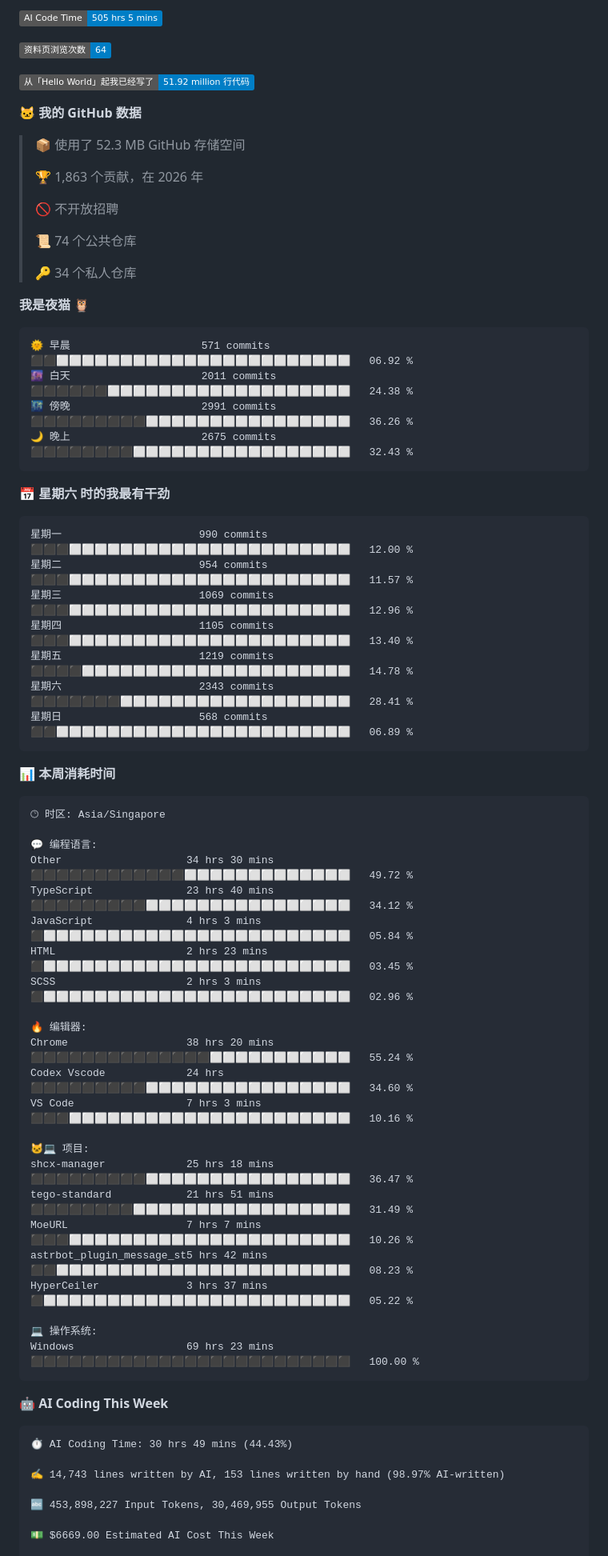
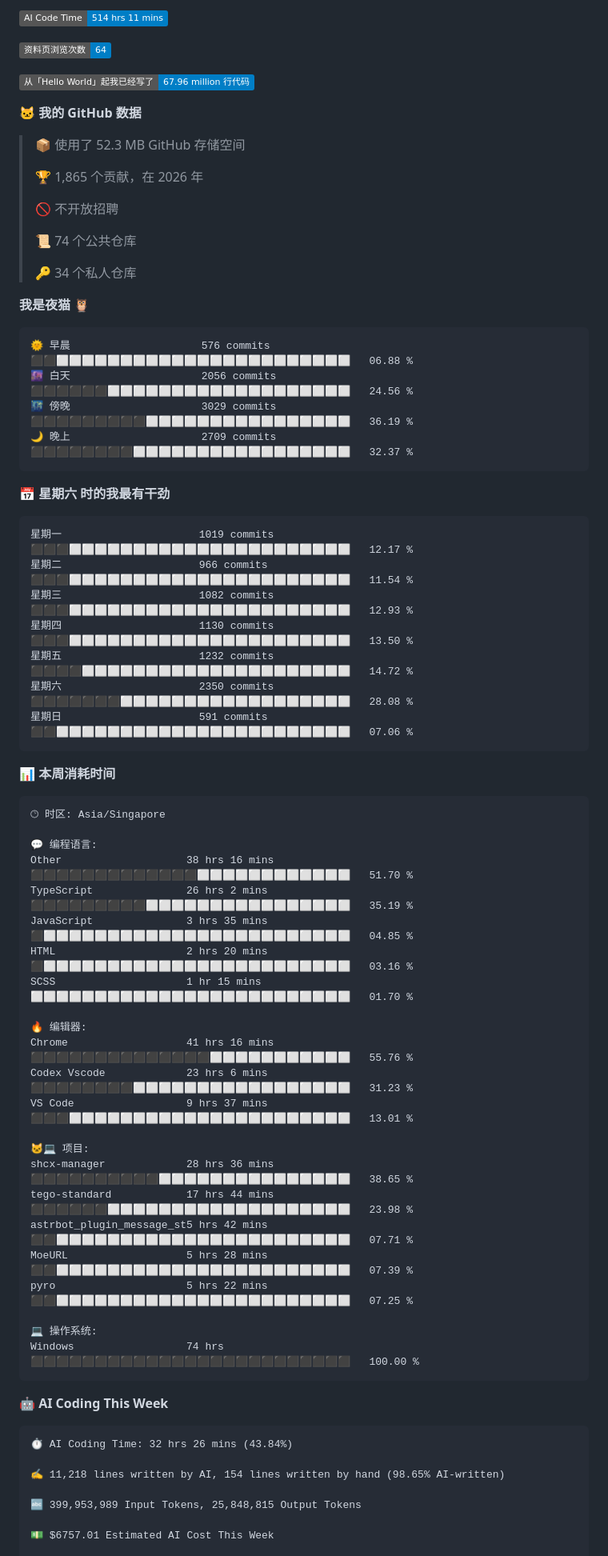
Before and after one commit to TomyJan/TomyJan, a Markdown page: README.md, the part around one of its changes. Shown at 80% size. Rendered like a GitHub page; badges without logos.

Commit message:
Updated with Dev Metrics

````diff
--- a/README.md
+++ b/README.md
@@ -56,15 +56,15 @@
 
-![AI Code Time](http://img.shields.io/badge/AI%20Code%20Time-505%20hrs%205%20mins-blue?style=flat)
+![AI Code Time](http://img.shields.io/badge/AI%20Code%20Time-514%20hrs%2011%20mins-blue?style=flat)
 
 ![Profile Views](http://img.shields.io/badge/%E8%B5%84%E6%96%99%E9%A1%B5%E6%B5%8F%E8%A7%88%E6%AC%A1%E6%95%B0-64-blue?style=flat)
 
-![Lines of code](https://img.shields.io/badge/%E4%BB%8E%E3%80%8CHello%20World%E3%80%8D%E8%B5%B7%E6%88%91%E5%B7%B2%E7%BB%8F%E5%86%99%E4%BA%86-51.92%20million%20%E8%A1%8C%E4%BB%A3%E7%A0%81-blue?style=flat)
+![Lines of code](https://img.shields.io/badge/%E4%BB%8E%E3%80%8CHello%20World%E3%80%8D%E8%B5%B7%E6%88%91%E5%B7%B2%E7%BB%8F%E5%86%99%E4%BA%86-67.96%20million%20%E8%A1%8C%E4%BB%A3%E7%A0%81-blue?style=flat)
 
 **🐱 我的 GitHub 数据**
 
 > 📦  使用了 52.3 MB GitHub 存储空间
  >
-> 🏆 1,863 个贡献，在 2026 年
+> 🏆 1,865 个贡献，在 2026 年
  >
 > 🚫 不开放招聘
  >
@@ -75,21 +75,21 @@
 **我是夜猫 🦉**
 
 ```text
-🌞 早晨                     571 commits         ⬛⬛⬜⬜⬜⬜⬜⬜⬜⬜⬜⬜⬜⬜⬜⬜⬜⬜⬜⬜⬜⬜⬜⬜⬜   06.92 %
-🌆 白天                     2011 commits        ⬛⬛⬛⬛⬛⬛⬜⬜⬜⬜⬜⬜⬜⬜⬜⬜⬜⬜⬜⬜⬜⬜⬜⬜⬜   24.38 %
-🌃 傍晚                     2991 commits        ⬛⬛⬛⬛⬛⬛⬛⬛⬛⬜⬜⬜⬜⬜⬜⬜⬜⬜⬜⬜⬜⬜⬜⬜⬜   36.26 %
-🌙 晚上                     2675 commits        ⬛⬛⬛⬛⬛⬛⬛⬛⬜⬜⬜⬜⬜⬜⬜⬜⬜⬜⬜⬜⬜⬜⬜⬜⬜   32.43 %
+🌞 早晨                     576 commits         ⬛⬛⬜⬜⬜⬜⬜⬜⬜⬜⬜⬜⬜⬜⬜⬜⬜⬜⬜⬜⬜⬜⬜⬜⬜   06.88 %
+🌆 白天                     2056 commits        ⬛⬛⬛⬛⬛⬛⬜⬜⬜⬜⬜⬜⬜⬜⬜⬜⬜⬜⬜⬜⬜⬜⬜⬜⬜   24.56 %
+🌃 傍晚                     3029 commits        ⬛⬛⬛⬛⬛⬛⬛⬛⬛⬜⬜⬜⬜⬜⬜⬜⬜⬜⬜⬜⬜⬜⬜⬜⬜   36.19 %
+🌙 晚上                     2709 commits        ⬛⬛⬛⬛⬛⬛⬛⬛⬜⬜⬜⬜⬜⬜⬜⬜⬜⬜⬜⬜⬜⬜⬜⬜⬜   32.37 %
 ```
 📅 **星期六 时的我最有干劲**
 
 ```text
-星期一                      990 commits         ⬛⬛⬛⬜⬜⬜⬜⬜⬜⬜⬜⬜⬜⬜⬜⬜⬜⬜⬜⬜⬜⬜⬜⬜⬜   12.00 %
-星期二                      954 commits         ⬛⬛⬛⬜⬜⬜⬜⬜⬜⬜⬜⬜⬜⬜⬜⬜⬜⬜⬜⬜⬜⬜⬜⬜⬜   11.57 %
-星期三                      1069 commits        ⬛⬛⬛⬜⬜⬜⬜⬜⬜⬜⬜⬜⬜⬜⬜⬜⬜⬜⬜⬜⬜⬜⬜⬜⬜   12.96 %
-星期四                      1105 commits        ⬛⬛⬛⬜⬜⬜⬜⬜⬜⬜⬜⬜⬜⬜⬜⬜⬜⬜⬜⬜⬜⬜⬜⬜⬜   13.40 %
-星期五                      1219 commits        ⬛⬛⬛⬛⬜⬜⬜⬜⬜⬜⬜⬜⬜⬜⬜⬜⬜⬜⬜⬜⬜⬜⬜⬜⬜   14.78 %
-星期六                      2343 commits        ⬛⬛⬛⬛⬛⬛⬛⬜⬜⬜⬜⬜⬜⬜⬜⬜⬜⬜⬜⬜⬜⬜⬜⬜⬜   28.41 %
-星期日                      568 commits         ⬛⬛⬜⬜⬜⬜⬜⬜⬜⬜⬜⬜⬜⬜⬜⬜⬜⬜⬜⬜⬜⬜⬜⬜⬜   06.89 %
+星期一                      1019 commits        ⬛⬛⬛⬜⬜⬜⬜⬜⬜⬜⬜⬜⬜⬜⬜⬜⬜⬜⬜⬜⬜⬜⬜⬜⬜   12.17 %
+星期二                      966 commits         ⬛⬛⬛⬜⬜⬜⬜⬜⬜⬜⬜⬜⬜⬜⬜⬜⬜⬜⬜⬜⬜⬜⬜⬜⬜   11.54 %
+星期三                      1082 commits        ⬛⬛⬛⬜⬜⬜⬜⬜⬜⬜⬜⬜⬜⬜⬜⬜⬜⬜⬜⬜⬜⬜⬜⬜⬜   12.93 %
+星期四                      1130 commits        ⬛⬛⬛⬜⬜⬜⬜⬜⬜⬜⬜⬜⬜⬜⬜⬜⬜⬜⬜⬜⬜⬜⬜⬜⬜   13.50 %
+星期五                      1232 commits        ⬛⬛⬛⬛⬜⬜⬜⬜⬜⬜⬜⬜⬜⬜⬜⬜⬜⬜⬜⬜⬜⬜⬜⬜⬜   14.72 %
+星期六                      2350 commits        ⬛⬛⬛⬛⬛⬛⬛⬜⬜⬜⬜⬜⬜⬜⬜⬜⬜⬜⬜⬜⬜⬜⬜⬜⬜   28.08 %
+星期日                      591 commits         ⬛⬛⬜⬜⬜⬜⬜⬜⬜⬜⬜⬜⬜⬜⬜⬜⬜⬜⬜⬜⬜⬜⬜⬜⬜   07.06 %
 ```
 
 
@@ -99,36 +99,36 @@
 🕑︎ 时区: Asia/Singapore
 
 💬 编程语言:
-Other                    34 hrs 30 mins      ⬛⬛⬛⬛⬛⬛⬛⬛⬛⬛⬛⬛⬜⬜⬜⬜⬜⬜⬜⬜⬜⬜⬜⬜⬜   49.72 %
-TypeScript               23 hrs 40 mins      ⬛⬛⬛⬛⬛⬛⬛⬛⬛⬜⬜⬜⬜⬜⬜⬜⬜⬜⬜⬜⬜⬜⬜⬜⬜   34.12 %
-JavaScript               4 hrs 3 mins        ⬛⬜⬜⬜⬜⬜⬜⬜⬜⬜⬜⬜⬜⬜⬜⬜⬜⬜⬜⬜⬜⬜⬜⬜⬜   05.84 %
-HTML                     2 hrs 23 mins       ⬛⬜⬜⬜⬜⬜⬜⬜⬜⬜⬜⬜⬜⬜⬜⬜⬜⬜⬜⬜⬜⬜⬜⬜⬜   03.45 %
-SCSS                     2 hrs 3 mins        ⬛⬜⬜⬜⬜⬜⬜⬜⬜⬜⬜⬜⬜⬜⬜⬜⬜⬜⬜⬜⬜⬜⬜⬜⬜   02.96 %
+Other                    38 hrs 16 mins      ⬛⬛⬛⬛⬛⬛⬛⬛⬛⬛⬛⬛⬛⬜⬜⬜⬜⬜⬜⬜⬜⬜⬜⬜⬜   51.70 %
+TypeScript               26 hrs 2 mins       ⬛⬛⬛⬛⬛⬛⬛⬛⬛⬜⬜⬜⬜⬜⬜⬜⬜⬜⬜⬜⬜⬜⬜⬜⬜   35.19 %
+JavaScript               3 hrs 35 mins       ⬛⬜⬜⬜⬜⬜⬜⬜⬜⬜⬜⬜⬜⬜⬜⬜⬜⬜⬜⬜⬜⬜⬜⬜⬜   04.85 %
+HTML                     2 hrs 20 mins       ⬛⬜⬜⬜⬜⬜⬜⬜⬜⬜⬜⬜⬜⬜⬜⬜⬜⬜⬜⬜⬜⬜⬜⬜⬜   03.16 %
+SCSS                     1 hr 15 mins        ⬜⬜⬜⬜⬜⬜⬜⬜⬜⬜⬜⬜⬜⬜⬜⬜⬜⬜⬜⬜⬜⬜⬜⬜⬜   01.70 %
 
 🔥 编辑器:
-Chrome                   38 hrs 20 mins      ⬛⬛⬛⬛⬛⬛⬛⬛⬛⬛⬛⬛⬛⬛⬜⬜⬜⬜⬜⬜⬜⬜⬜⬜⬜   55.24 %
-Codex Vscode             24 hrs              ⬛⬛⬛⬛⬛⬛⬛⬛⬛⬜⬜⬜⬜⬜⬜⬜⬜⬜⬜⬜⬜⬜⬜⬜⬜   34.60 %
-VS Code                  7 hrs 3 mins        ⬛⬛⬛⬜⬜⬜⬜⬜⬜⬜⬜⬜⬜⬜⬜⬜⬜⬜⬜⬜⬜⬜⬜⬜⬜   10.16 %
+Chrome                   41 hrs 16 mins      ⬛⬛⬛⬛⬛⬛⬛⬛⬛⬛⬛⬛⬛⬛⬜⬜⬜⬜⬜⬜⬜⬜⬜⬜⬜   55.76 %
+Codex Vscode             23 hrs 6 mins       ⬛⬛⬛⬛⬛⬛⬛⬛⬜⬜⬜⬜⬜⬜⬜⬜⬜⬜⬜⬜⬜⬜⬜⬜⬜   31.23 %
+VS Code                  9 hrs 37 mins       ⬛⬛⬛⬜⬜⬜⬜⬜⬜⬜⬜⬜⬜⬜⬜⬜⬜⬜⬜⬜⬜⬜⬜⬜⬜   13.01 %
 
 🐱‍💻 项目:
-shcx-manager             25 hrs 18 mins      ⬛⬛⬛⬛⬛⬛⬛⬛⬛⬜⬜⬜⬜⬜⬜⬜⬜⬜⬜⬜⬜⬜⬜⬜⬜   36.47 %
-tego-standard            21 hrs 51 mins      ⬛⬛⬛⬛⬛⬛⬛⬛⬜⬜⬜⬜⬜⬜⬜⬜⬜⬜⬜⬜⬜⬜⬜⬜⬜   31.49 %
-MoeURL                   7 hrs 7 mins        ⬛⬛⬛⬜⬜⬜⬜⬜⬜⬜⬜⬜⬜⬜⬜⬜⬜⬜⬜⬜⬜⬜⬜⬜⬜   10.26 %
-astrbot_plugin_message_st5 hrs 42 mins       ⬛⬛⬜⬜⬜⬜⬜⬜⬜⬜⬜⬜⬜⬜⬜⬜⬜⬜⬜⬜⬜⬜⬜⬜⬜   08.23 %
-HyperCeiler              3 hrs 37 mins       ⬛⬜⬜⬜⬜⬜⬜⬜⬜⬜⬜⬜⬜⬜⬜⬜⬜⬜⬜⬜⬜⬜⬜⬜⬜   05.22 %
+shcx-manager             28 hrs 36 mins      ⬛⬛⬛⬛⬛⬛⬛⬛⬛⬛⬜⬜⬜⬜⬜⬜⬜⬜⬜⬜⬜⬜⬜⬜⬜   38.65 %
+tego-standard            17 hrs 44 mins      ⬛⬛⬛⬛⬛⬛⬜⬜⬜⬜⬜⬜⬜⬜⬜⬜⬜⬜⬜⬜⬜⬜⬜⬜⬜   23.98 %
+astrbot_plugin_message_st5 hrs 42 mins       ⬛⬛⬜⬜⬜⬜⬜⬜⬜⬜⬜⬜⬜⬜⬜⬜⬜⬜⬜⬜⬜⬜⬜⬜⬜   07.71 %
+MoeURL                   5 hrs 28 mins       ⬛⬛⬜⬜⬜⬜⬜⬜⬜⬜⬜⬜⬜⬜⬜⬜⬜⬜⬜⬜⬜⬜⬜⬜⬜   07.39 %
+pyro                     5 hrs 22 mins       ⬛⬛⬜⬜⬜⬜⬜⬜⬜⬜⬜⬜⬜⬜⬜⬜⬜⬜⬜⬜⬜⬜⬜⬜⬜   07.25 %
 
 💻 操作系统:
-Windows                  69 hrs 23 mins      ⬛⬛⬛⬛⬛⬛⬛⬛⬛⬛⬛⬛⬛⬛⬛⬛⬛⬛⬛⬛⬛⬛⬛⬛⬛   100.00 %
+Windows                  74 hrs              ⬛⬛⬛⬛⬛⬛⬛⬛⬛⬛⬛⬛⬛⬛⬛⬛⬛⬛⬛⬛⬛⬛⬛⬛⬛   100.00 %
 ```
 
 🤖 **AI Coding This Week**
 
 ```text
-⏱ AI Coding Time: 30 hrs 49 mins (44.43%)
+⏱ AI Coding Time: 32 hrs 26 mins (43.84%)
 
-✍️ 14,743 lines written by AI, 153 lines written by hand (98.97% AI-written)
+✍️ 11,218 lines written by AI, 154 lines written by hand (98.65% AI-written)
 
-🔤 453,898,227 Input Tokens, 30,469,955 Output Tokens
+🔤 399,953,989 Input Tokens, 25,848,815 Output Tokens
 
-💵 $6669.00 Estimated AI Cost This Week
+💵 $6757.01 Estimated AI Cost This Week
 
````
Also changed, not shown: other parts of README.md (+9 -9 lines), assets/bar_graph.png.
